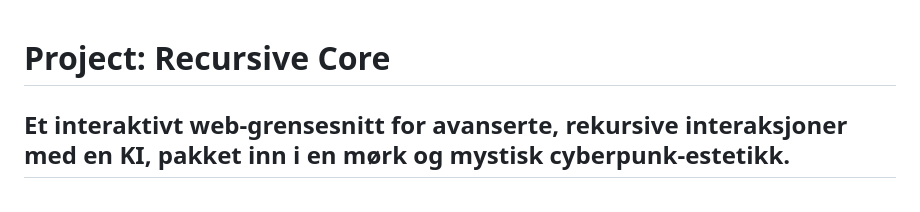
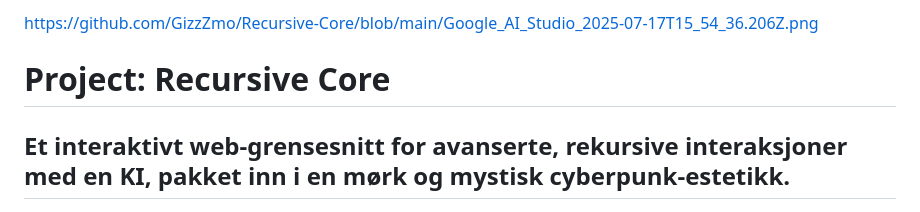
Before and after one commit to GizzZmo/Recursive-Core, a Markdown page: README.md, the part around the change. Drawn GitHub-style.

```diff
--- a/README.md
+++ b/README.md
@@ -1,3 +1,5 @@
+https://github.com/GizzZmo/Recursive-Core/blob/main/Google_AI_Studio_2025-07-17T15_54_36.206Z.png
+
 # **Project: Recursive Core**
 
 ## Et interaktivt web-grensesnitt for avanserte, rekursive interaksjoner med en KI, pakket inn i en mørk og mystisk cyberpunk-estetikk.
```
